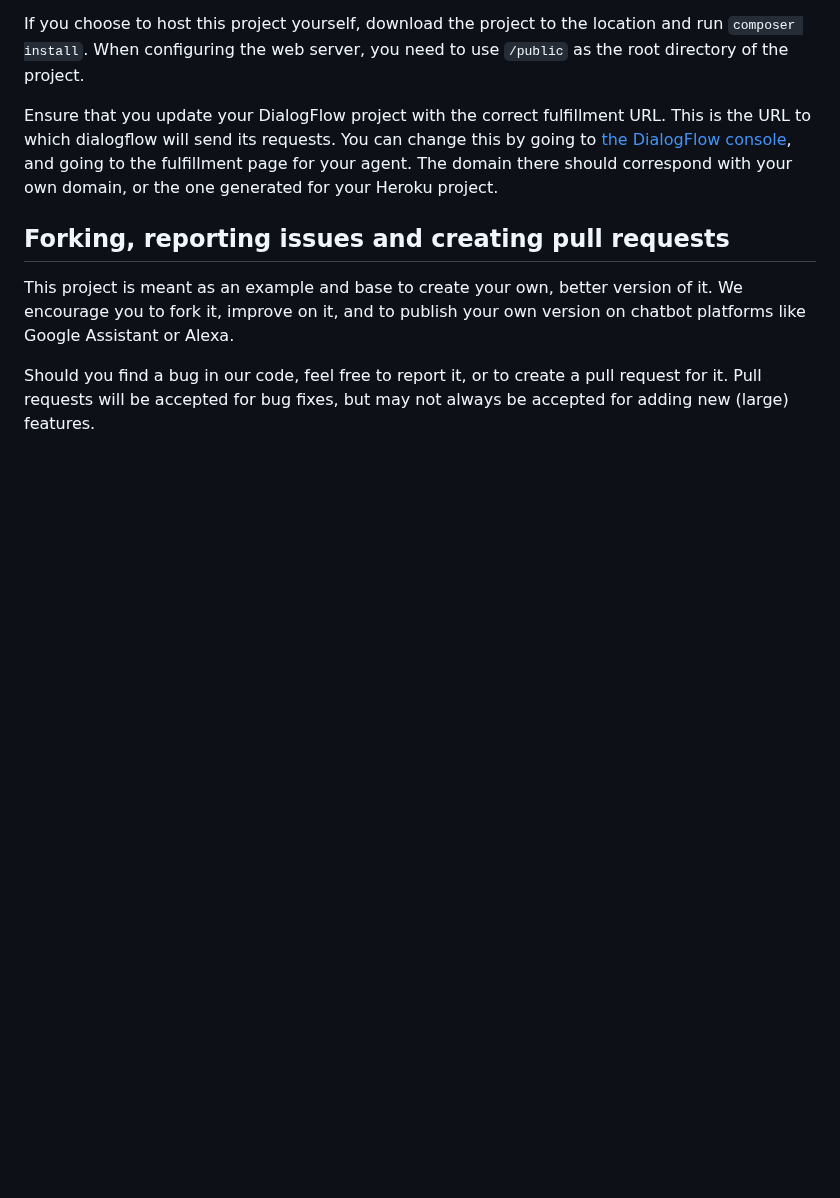
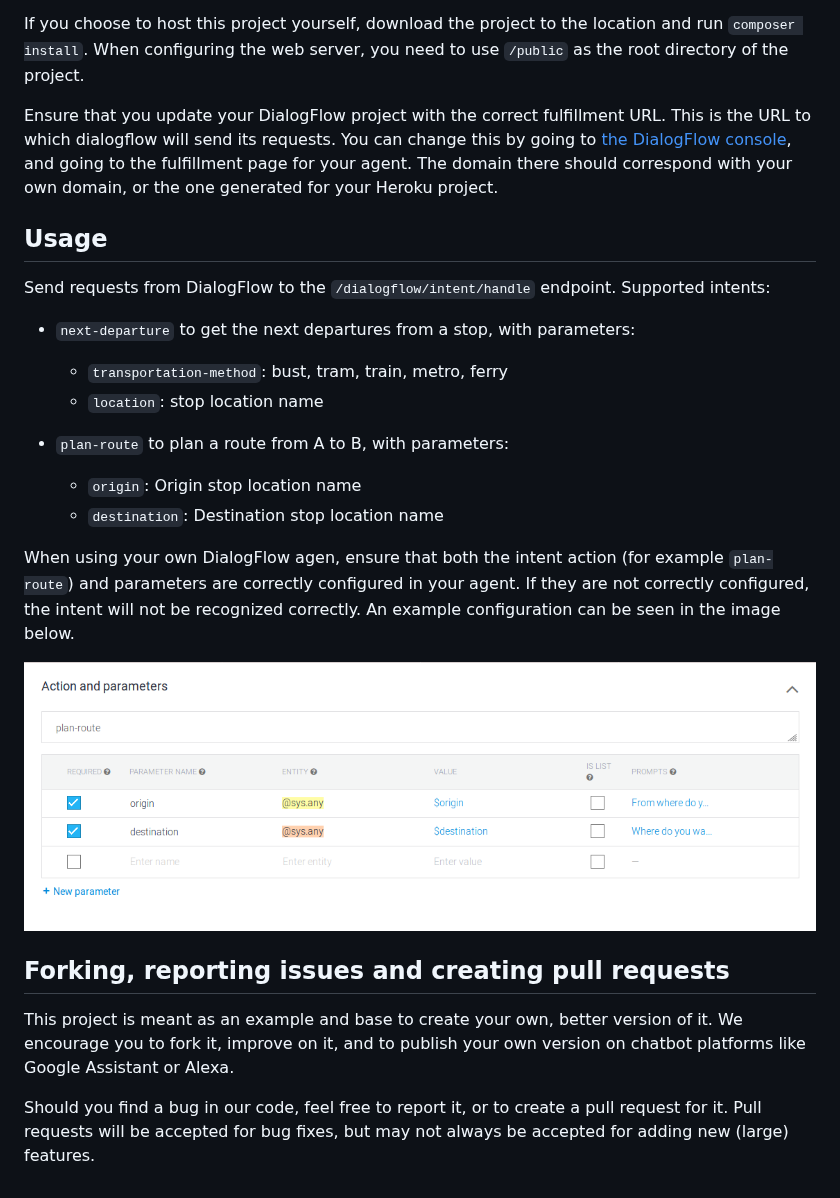
Before and after one commit to trafiklab/google-assistant-demo, a Markdown page: README.md, the part around one of its changes. Rendered like a GitHub page; pictures changed too: docs/dialogflow-action-parameters.png (added); blank space fills up the shorter version.

```diff
--- a/README.md
+++ b/README.md
@@ -46,6 +45,23 @@ Ensure that you update your DialogFlow project with the correct fulfillment URL.
 its requests. You can change this by going to [the DialogFlow console](https://console.dialogflow.com), and going to the fulfillment page for your agent. The domain
 there should correspond with your own domain, or the one generated for your Heroku project.
 
+## Usage
+Send requests from DialogFlow to the `/dialogflow/intent/handle` endpoint.
+Supported intents:
+- `next-departure` to get the next departures from a stop, with parameters:
+    - `transportation-method`: bust, tram, train, metro, ferry
+    - `location`: stop location name
+
+- `plan-route` to plan a route from A to B, with parameters:
+    - `origin`: Origin stop location name
+    - `destination`: Destination stop location name
+
+When using your own DialogFlow agen, ensure that both the intent action (for example `plan-route`) and parameters are
+correctly configured in your agent. If they are not correctly configured, the intent will not be recognized correctly.
+An example configuration can be seen in the image below.
+
+![Dialogflow action and parameters](docs/dialogflow-action-parameters.png)
+
 ## Forking, reporting issues and creating pull requests
 
 This project is meant as an example and base to create your own, better version of it.
```
Also changed, not shown: other parts of README.md (+0 -1 lines), 3 other files.
